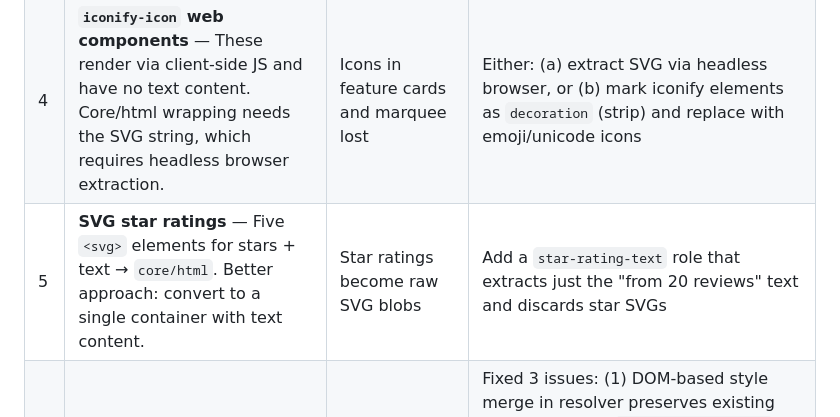
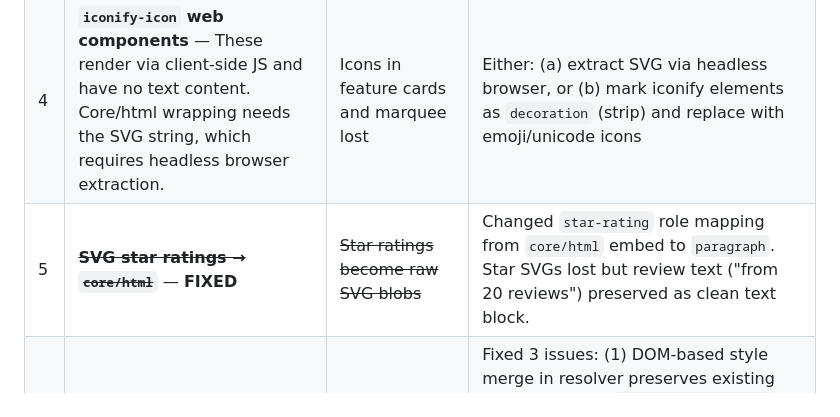
Before and after one commit to ivanoung/html-to-generateblocks, a Markdown page: docs/superpowers/known-gaps.md, the part around the change. GitHub-like rendering.

Commit message:
docs: mark star-rating gap as fixed

```diff
--- a/docs/superpowers/known-gaps.md
+++ b/docs/superpowers/known-gaps.md
@@ -11,7 +11,7 @@
 | 2 | ~~**Embed blocks produce empty containers**~~ — **FIXED** | ~~Complex sections lost~~ | Added `planCoreHtml()` in `ir-planner.ts`, exception processing in `html-to-ir.ts`. Code-diff, forms, iconify icons now produce `core/html` blocks with inline-styled content. |
 | 3 | **Logo-marquee not detected** — `<div id="client-logo-marquee">` isn't a `<section>`, so the structure parser misses it. Priority-2 heuristic (padding ≥ 64px) also misses it because it uses Tailwind classes, not inline styles. | Logo marquee section excluded from conversion | Run structure parser AFTER style resolution so inline styles exist for heuristic detection. Or detect by `id` attribute on non-section elements with significant child content. |
 | 4 | **`iconify-icon` web components** — These render via client-side JS and have no text content. Core/html wrapping needs the SVG string, which requires headless browser extraction. | Icons in feature cards and marquee lost | Either: (a) extract SVG via headless browser, or (b) mark iconify elements as `decoration` (strip) and replace with emoji/unicode icons |
-| 5 | **SVG star ratings** — Five `<svg>` elements for stars + text → `core/html`. Better approach: convert to a single container with text content. | Star ratings become raw SVG blobs | Add a `star-rating-text` role that extracts just the "from 20 reviews" text and discards star SVGs |
+| 5 | ~~**SVG star ratings → `core/html`**~~ — **FIXED** | ~~Star ratings become raw SVG blobs~~ | Changed `star-rating` role mapping from `core/html` embed to `paragraph`. Star SVGs lost but review text ("from 20 reviews") preserved as clean text block. |
 | 6 | ~~**Section background styles**~~ — **FIXED** | ~~Sections look unstyled~~ | Fixed 3 issues: (1) DOM-based style merge in resolver preserves existing inline styles, (2) `styleIntentToString` converts camelCase→kebab for `parseStyleString`, (3) `html-to-ir` extracts ALL CSS properties including `background-image` and `background-size`. |
 | 7 | ~~**Responsive breakpoint inversion not implemented**~~ — **FIXED** | ~~Desktop-first values at all breakpoints~~ | `applyClassMap` now inverts Tailwind's mobile-first breakpoints to GB's desktop-first cascade. Multi-level (3+) breakpoints handled correctly. `data-gb-resp` attribute carries overrides to Phase 4 → `IRNode.responsiveIntent` → `@media(max-width:...)` in GB output. |
 
```
